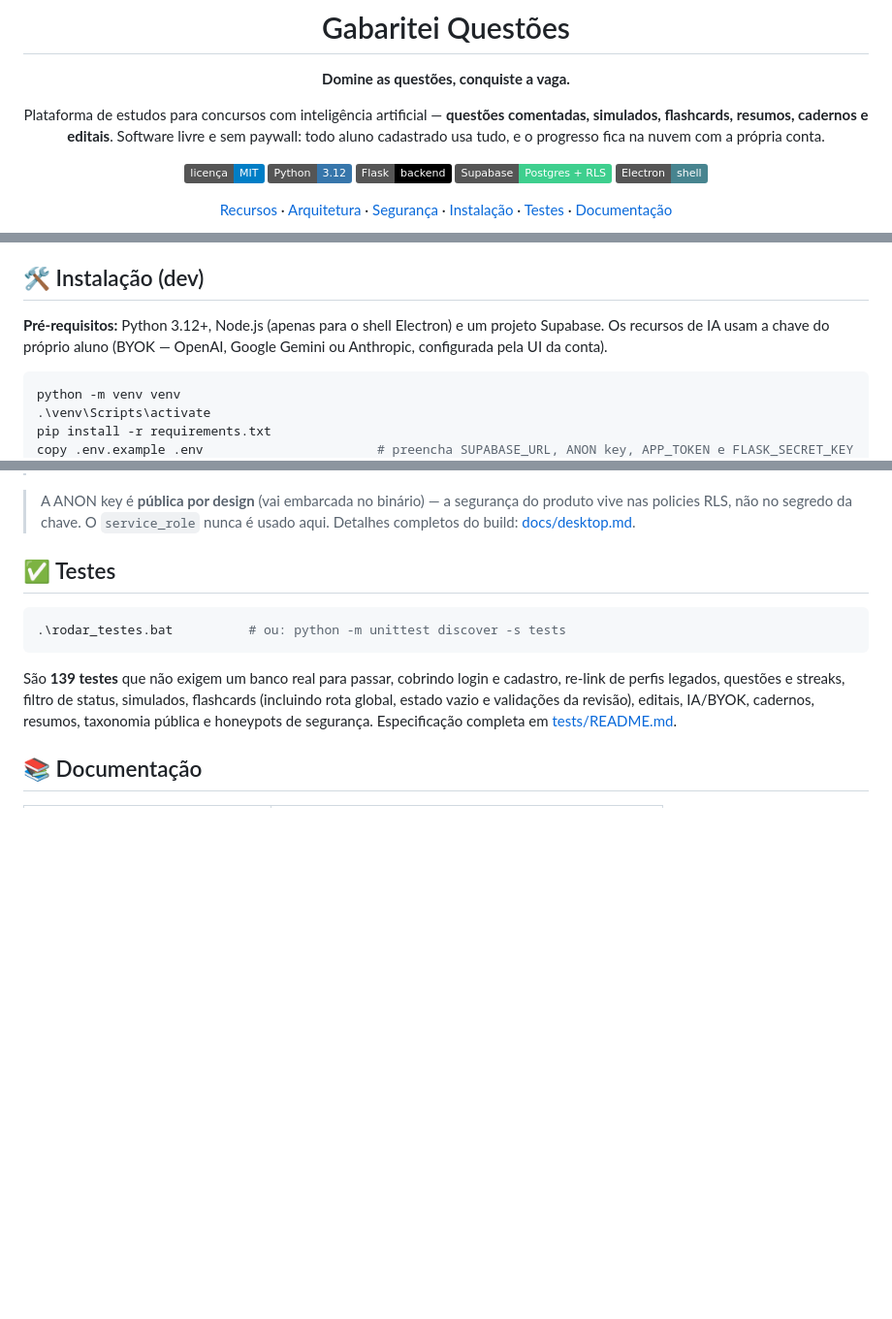
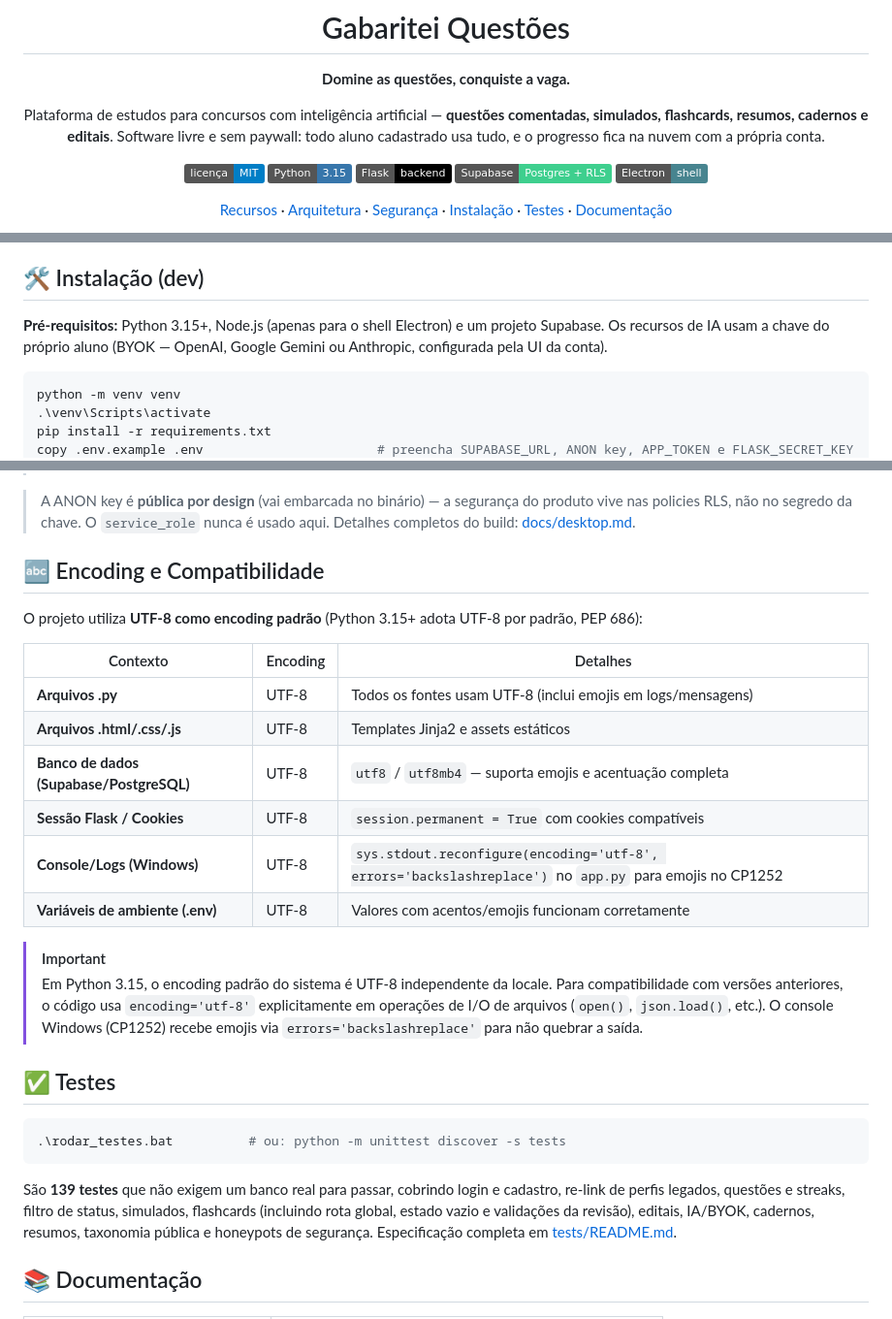
Before and after one commit to thierry-moreira/gabaritei-questoes, a Markdown page: README.md, 3 parts joined by grey strips. Shown at 97% size. Drawn GitHub-style; badges without logos; blank space fills up the shorter version.

Commit message:
docs: update Python version to 3.15.2 + add encoding documentation

````diff
--- a/README.md
+++ b/README.md
@@ -8,7 +8,7 @@
 Plataforma de estudos para concursos com inteligência artificial — **questões comentadas, simulados, flashcards, resumos, cadernos e editais**. Software livre e sem paywall: todo aluno cadastrado usa tudo, e o progresso fica na nuvem com a própria conta.
 
 [![Licença: MIT](https://img.shields.io/badge/licen%C3%A7a-MIT-blue.svg)](./LICENSE)
-![Python 3.12](https://img.shields.io/badge/Python-3.12-3776AB?logo=python&logoColor=white)
+![Python 3.15](https://img.shields.io/badge/Python-3.15-3776AB?logo=python&logoColor=white)
 ![Flask](https://img.shields.io/badge/Flask-backend-000000?logo=flask&logoColor=white)
 ![Supabase](https://img.shields.io/badge/Supabase-Postgres%20%2B%20RLS-3ECF8E?logo=supabase&logoColor=white)
 ![Electron](https://img.shields.io/badge/Electron-shell-47848F?logo=electron&logoColor=white)
@@ -63,7 +63,7 @@ Electron (janela do app)  ──spawna──▶  Flask (127.0.0.1:5000)  ──H
 <a id="instalacao"></a>
 ## 🛠️ Instalação (dev)
 
-**Pré-requisitos:** Python 3.12+, Node.js (apenas para o shell Electron) e um projeto Supabase. Os recursos de IA usam a chave do próprio aluno (BYOK — OpenAI, Google Gemini ou Anthropic, configurada pela UI da conta).
+**Pré-requisitos:** Python 3.15+, Node.js (apenas para o shell Electron) e um projeto Supabase. Os recursos de IA usam a chave do próprio aluno (BYOK — OpenAI, Google Gemini ou Anthropic, configurada pela UI da conta).
 
 ```powershell
 python -m venv venv
@@ -92,6 +92,23 @@ powershell -ExecutionPolicy Bypass -File desktop\build.ps1
 > O PDF de simulados é gerado no **cliente**: o app desktop usa `electronAPI.printToPDF()` (Electron `printToPDF`, A4) e o navegador cai no `window.print()` com "Salvar como PDF". Não há WeasyPrint nem dependência de GTK no fluxo de PDF. O `build.ps1` ainda baixa e copia um runtime GTK legado — etapa herdada da antiga geração server-side, sem uso pelo app em execução.
 
 > A ANON key é **pública por design** (vai embarcada no binário) — a segurança do produto vive nas policies RLS, não no segredo da chave. O `service_role` nunca é usado aqui. Detalhes completos do build: [docs/desktop.md](docs/desktop.md).
+
+<a id="encoding"></a>
+## 🔤 Encoding e Compatibilidade
+
+O projeto utiliza **UTF-8 como encoding padrão** (Python 3.15+ adota UTF-8 por padrão, PEP 686):
+
+| Contexto | Encoding | Detalhes |
+|---|---|---|
+| **Arquivos .py** | UTF-8 | Todos os fontes usam UTF-8 (inclui emojis em logs/mensagens) |
+| **Arquivos .html/.css/.js** | UTF-8 | Templates Jinja2 e assets estáticos |
+| **Banco de dados (Supabase/PostgreSQL)** | UTF-8 | `utf8` / `utf8mb4` — suporta emojis e acentuação completa |
+| **Sessão Flask / Cookies** | UTF-8 | `session.permanent = True` com cookies compatíveis |
+| **Console/Logs (Windows)** | UTF-8 | `sys.stdout.reconfigure(encoding='utf-8', errors='backslashreplace')` no `app.py` para emojis no CP1252 |
+| **Variáveis de ambiente (.env)** | UTF-8 | Valores com acentos/emojis funcionam corretamente |
+
+> [!IMPORTANT]
+> Em Python 3.15, o encoding padrão do sistema é UTF-8 independente da locale. Para compatibilidade com versões anteriores, o código usa `encoding='utf-8'` explicitamente em operações de I/O de arquivos (`open()`, `json.load()`, etc.). O console Windows (CP1252) recebe emojis via `errors='backslashreplace'` para não quebrar a saída.
 
 <a id="testes"></a>
 ## ✅ Testes
````
Also changed, not shown: docs/app.md (+36 -0 lines), docs/desktop.md (+1 -1 lines).
